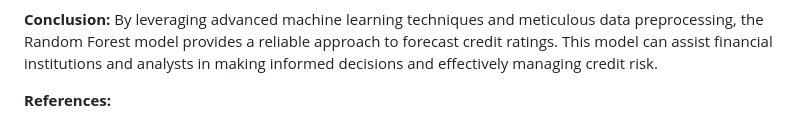
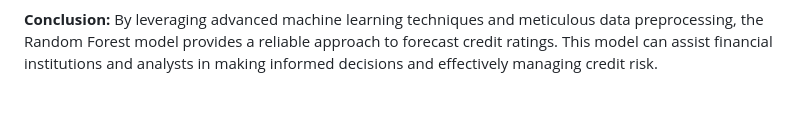
Before and after one commit to ericjjohnson2/corporate_credit_rating, a Markdown page: README.md, the part around the change. Drawn GitHub-style; blank space fills up the shorter version.

```diff
--- a/README.md
+++ b/README.md
@@ -82,6 +82,3 @@ The project aims to leverage data analysis techniques to extract meaningful insi
 
 **Conclusion:**
 By leveraging advanced machine learning techniques and meticulous data preprocessing, the Random Forest model provides a reliable approach to forecast credit ratings. This model can assist financial institutions and analysts in making informed decisions and effectively managing credit risk.
-
-
-**References:**
```
